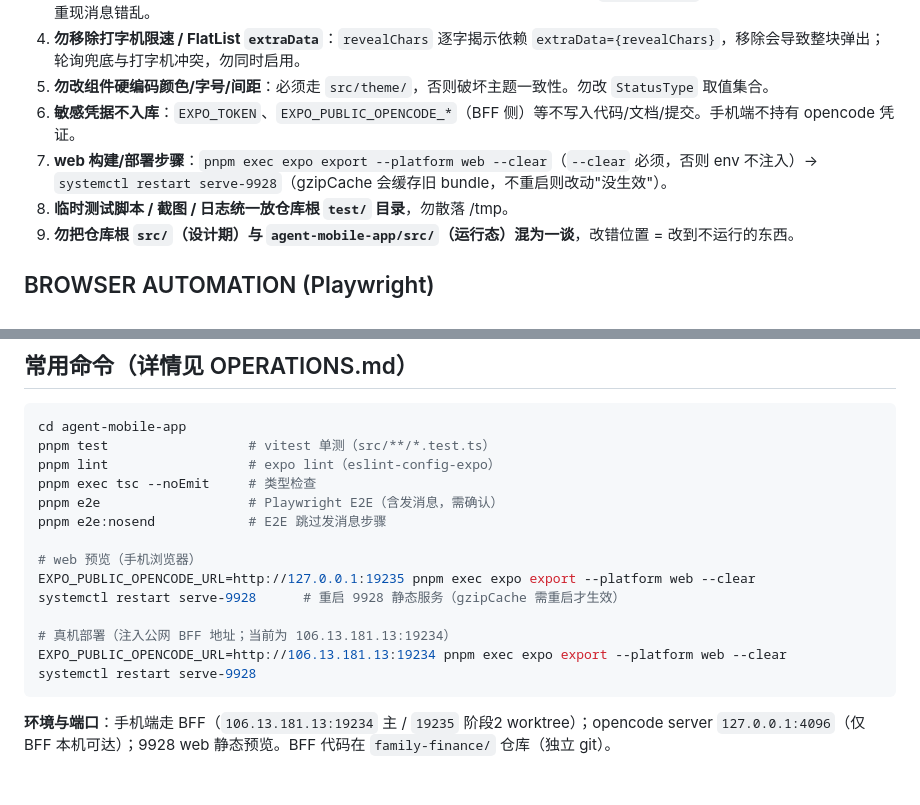
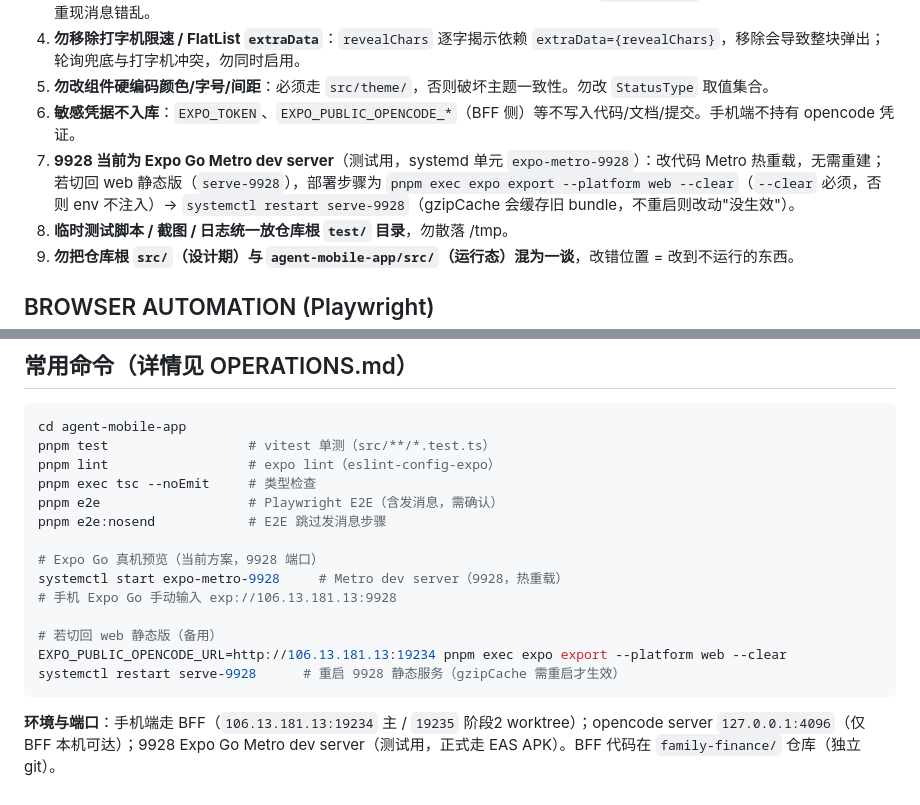
Before and after one commit to guraul/agent-mobile, a Markdown page: AGENTS.md, 2 parts joined by grey strips. Drawn GitHub-style.

````diff
--- a/AGENTS.md
+++ b/AGENTS.md
@@ -46,7 +46,7 @@
 4. **勿移除打字机限速 / FlatList `extraData`**：`revealChars` 逐字揭示依赖 `extraData={revealChars}`，移除会导致整块弹出；轮询兜底与打字机冲突，勿同时启用。
 5. **勿改组件硬编码颜色/字号/间距**：必须走 `src/theme/`，否则破坏主题一致性。勿改 `StatusType` 取值集合。
 6. **敏感凭据不入库**：`EXPO_TOKEN`、`EXPO_PUBLIC_OPENCODE_*`（BFF 侧）等不写入代码/文档/提交。手机端不持有 opencode 凭证。
-7. **web 构建/部署步骤**：`pnpm exec expo export --platform web --clear`（`--clear` 必须，否则 env 不注入）→ `systemctl restart serve-9928`（gzipCache 会缓存旧 bundle，不重启则改动"没生效"）。
+7. **9928 当前为 Expo Go Metro dev server**（测试用，systemd 单元 `expo-metro-9928`）：改代码 Metro 热重载，无需重建；若切回 web 静态版（`serve-9928`），部署步骤为 `pnpm exec expo export --platform web --clear`（`--clear` 必须，否则 env 不注入）→ `systemctl restart serve-9928`（gzipCache 会缓存旧 bundle，不重启则改动"没生效"）。
 8. **临时测试脚本 / 截图 / 日志统一放仓库根 `test/` 目录**，勿散落 /tmp。
 9. **勿把仓库根 `src/`（设计期）与 `agent-mobile-app/src/`（运行态）混为一谈**，改错位置 = 改到不运行的东西。
 
@@ -70,13 +70,13 @@ pnpm exec tsc --noEmit     # 类型检查
 pnpm e2e                   # Playwright E2E（含发消息，需确认）
 pnpm e2e:nosend            # E2E 跳过发消息步骤
 
-# web 预览（手机浏览器）
-EXPO_PUBLIC_OPENCODE_URL=http://127.0.0.1:19235 pnpm exec expo export --platform web --clear
+# Expo Go 真机预览（当前方案，9928 端口）
+systemctl start expo-metro-9928     # Metro dev server（9928，热重载）
+# 手机 Expo Go 手动输入 exp://106.13.181.13:9928
+
+# 若切回 web 静态版（备用）
+EXPO_PUBLIC_OPENCODE_URL=http://106.13.181.13:19234 pnpm exec expo export --platform web --clear
 systemctl restart serve-9928      # 重启 9928 静态服务（gzipCache 需重启才生效）
-
-# 真机部署（注入公网 BFF 地址；当前为 106.13.181.13:19234）
-EXPO_PUBLIC_OPENCODE_URL=http://106.13.181.13:19234 pnpm exec expo export --platform web --clear
-systemctl restart serve-9928
 ```
 
-**环境与端口**：手机端走 BFF（`106.13.181.13:19234` 主 / `19235` 阶段2 worktree）；opencode server `127.0.0.1:4096`（仅 BFF 本机可达）；9928 web 静态预览。BFF 代码在 `family-finance/` 仓库（独立 git）。
+**环境与端口**：手机端走 BFF（`106.13.181.13:19234` 主 / `19235` 阶段2 worktree）；opencode server `127.0.0.1:4096`（仅 BFF 本机可达）；9928 Expo Go Metro dev server（测试用，正式走 EAS APK）。BFF 代码在 `family-finance/` 仓库（独立 git）。
````
Also changed, not shown: docs/knowledge-base/OPERATIONS.md (+25 -6 lines).
